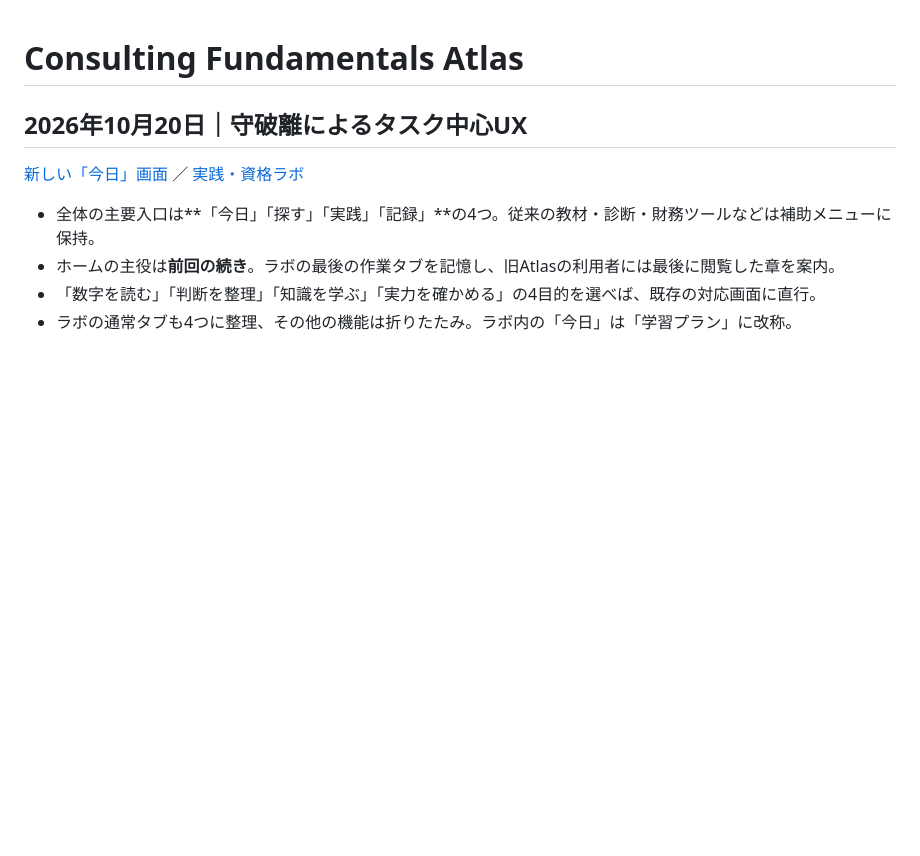
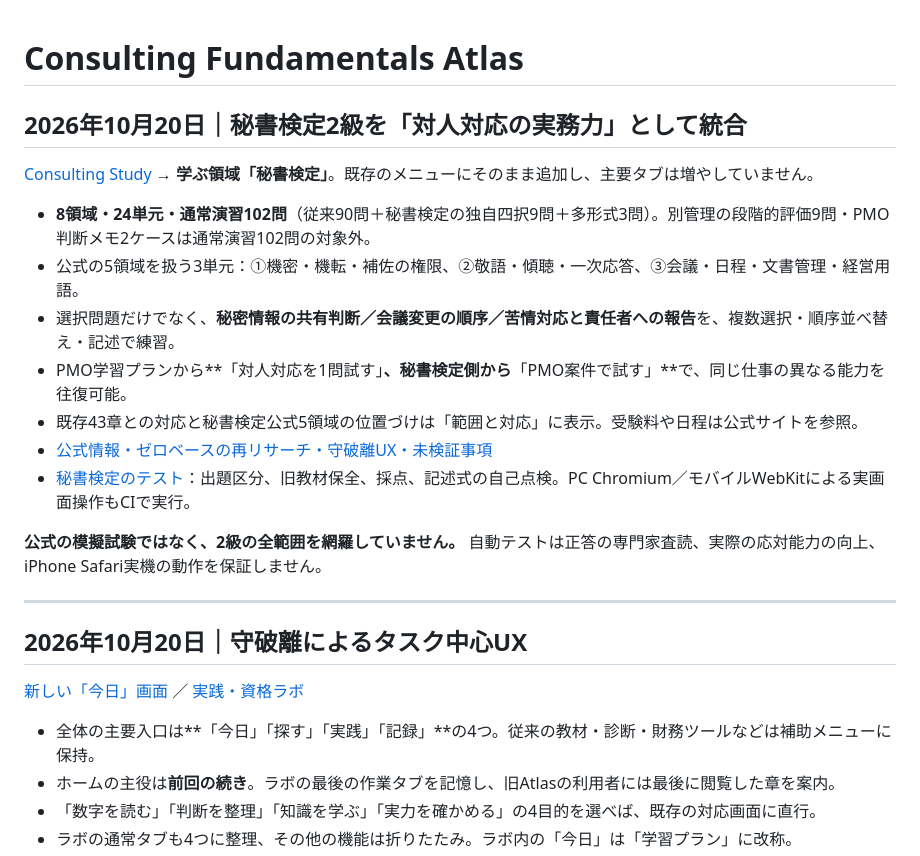
Before and after one commit to silovar-uk/consultingstudy, a Markdown page: README.md, the part around the change. Drawn GitHub-style; blank space fills up the shorter version.

Commit message:
READMEに秘書検定2級の対人対応統合、8領域24単元102問、UI導線と一次資料・検証の限界を記載

```diff
--- a/README.md
+++ b/README.md
@@ -1,4 +1,20 @@
 # Consulting Fundamentals Atlas
+
+## 2026年10月20日｜秘書検定2級を「対人対応の実務力」として統合
+
+[Consulting Study](https://silovar-uk.github.io/consultingstudy/#/cert-lab) → **学ぶ領域「秘書検定」**。既存のメニューにそのまま追加し、主要タブは増やしていません。
+
+- **8領域・24単元・通常演習102問**（従来90問＋秘書検定の独自四択9問＋多形式3問）。別管理の段階的評価9問・PMO判断メモ2ケースは通常演習102問の対象外。
+- 公式の5領域を扱う3単元：①機密・機転・補佐の権限、②敬語・傾聴・一次応答、③会議・日程・文書管理・経営用語。
+- 選択問題だけでなく、**秘密情報の共有判断／会議変更の順序／苦情対応と責任者への報告**を、複数選択・順序並べ替え・記述で練習。
+- PMO学習プランから**「対人対応を1問試す」**、秘書検定側から**「PMO案件で試す」**で、同じ仕事の異なる能力を往復可能。
+- 既存43章との対応と秘書検定公式5領域の位置づけは「範囲と対応」に表示。受験料や日程は公式サイトを参照。
+- [公式情報・ゼロベースの再リサーチ・守破離UX・未検証事項](docs/secretary-integration-research-20261020.md)
+- [秘書検定のテスト](tests/cert-lab-secretary.mjs)：出題区分、旧教材保全、採点、記述式の自己点検。PC Chromium／モバイルWebKitによる実画面操作もCIで実行。
+
+**公式の模擬試験ではなく、2級の全範囲を網羅していません。** 自動テストは正答の専門家査読、実際の応対能力の向上、iPhone Safari実機の動作を保証しません。
+
+---
 
 ## 2026年10月20日｜守破離によるタスク中心UX
 
```
